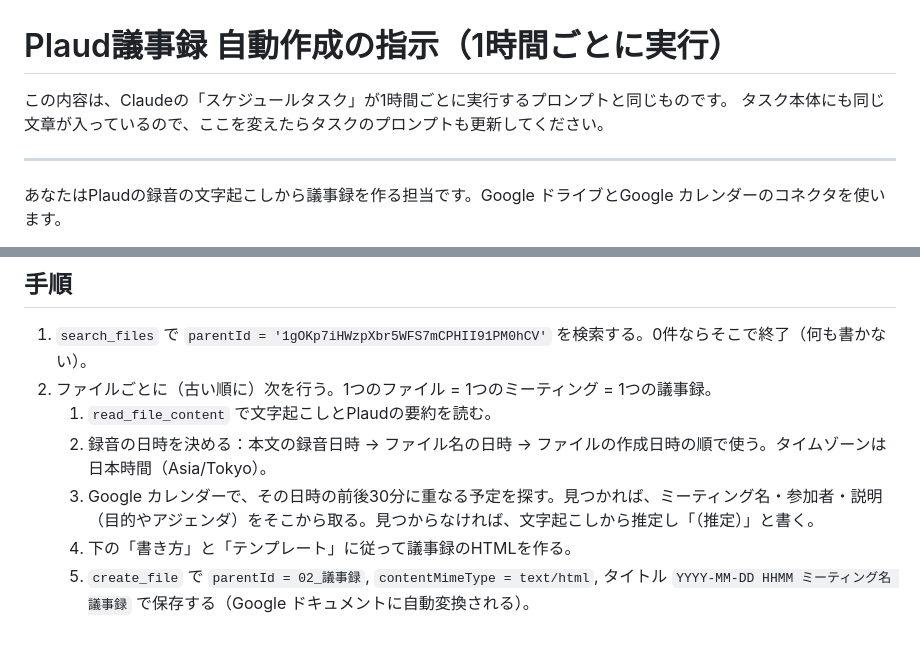
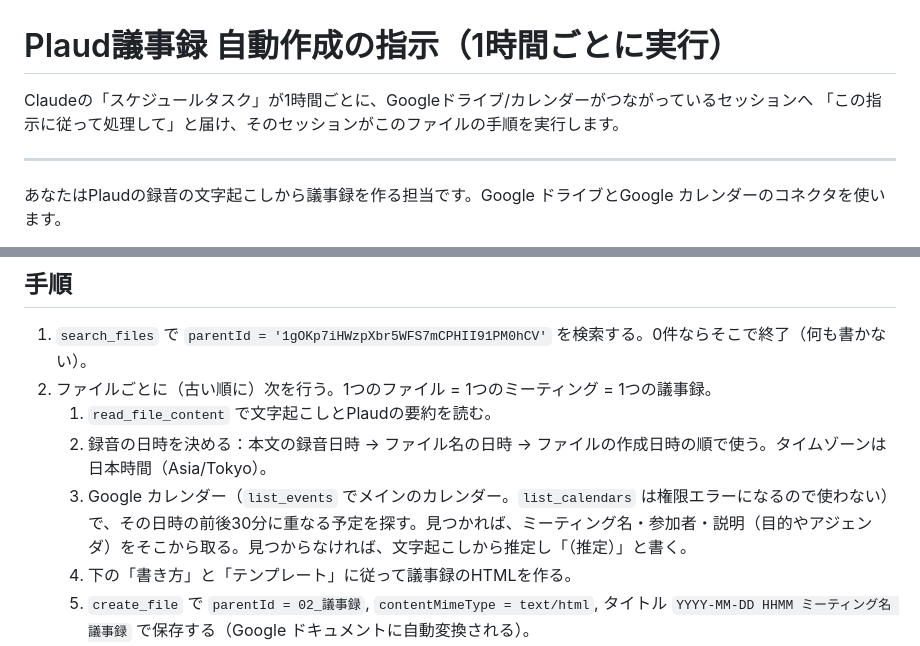
Before and after one commit to ktarpt-spec/-, a Markdown page: 議事録自動化/自動処理の指示.md, 2 parts joined by grey strips. Drawn GitHub-style.

```diff
--- a/議事録自動化/自動処理の指示.md
+++ b/議事録自動化/自動処理の指示.md
@@ -1,7 +1,7 @@
 # Plaud議事録 自動作成の指示（1時間ごとに実行）
 
-この内容は、Claudeの「スケジュールタスク」が1時間ごとに実行するプロンプトと同じものです。
-タスク本体にも同じ文章が入っているので、ここを変えたらタスクのプロンプトも更新してください。
+Claudeの「スケジュールタスク」が1時間ごとに、Googleドライブ/カレンダーがつながっているセッションへ
+「この指示に従って処理して」と届け、そのセッションがこのファイルの手順を実行します。
 
 ---
 
@@ -21,7 +21,7 @@
 2. ファイルごとに（古い順に）次を行う。1つのファイル = 1つのミーティング = 1つの議事録。
    1. `read_file_content` で文字起こしとPlaudの要約を読む。
    2. 録音の日時を決める：本文の録音日時 → ファイル名の日時 → ファイルの作成日時の順で使う。タイムゾーンは日本時間（Asia/Tokyo）。
-   3. Google カレンダーで、その日時の前後30分に重なる予定を探す。見つかれば、ミーティング名・参加者・説明（目的やアジェンダ）をそこから取る。見つからなければ、文字起こしから推定し「（推定）」と書く。
+   3. Google カレンダー（`list_events` でメインのカレンダー。`list_calendars` は権限エラーになるので使わない）で、その日時の前後30分に重なる予定を探す。見つかれば、ミーティング名・参加者・説明（目的やアジェンダ）をそこから取る。見つからなければ、文字起こしから推定し「（推定）」と書く。
    4. 下の「書き方」と「テンプレート」に従って議事録のHTMLを作る。
    5. `create_file` で `parentId = 02_議事録`, `contentMimeType = text/html`, タイトル `YYYY-MM-DD HHMM ミーティング名 議事録` で保存する（Google ドキュメントに自動変換される）。
    6. 作った議事録の説明（`update_file` の description）に「元ファイル: <元ファイルID>」を入れる。
```
Also changed, not shown: 議事録自動化/README.md (+2 -7 lines).
